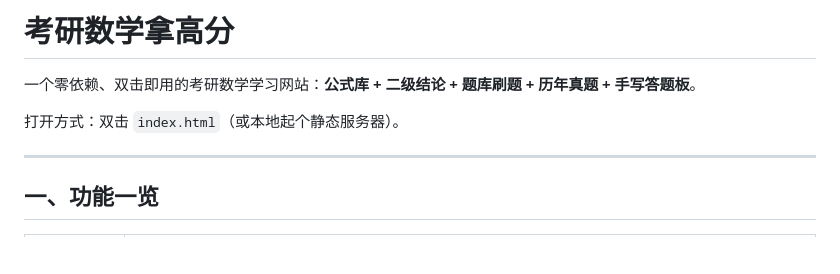
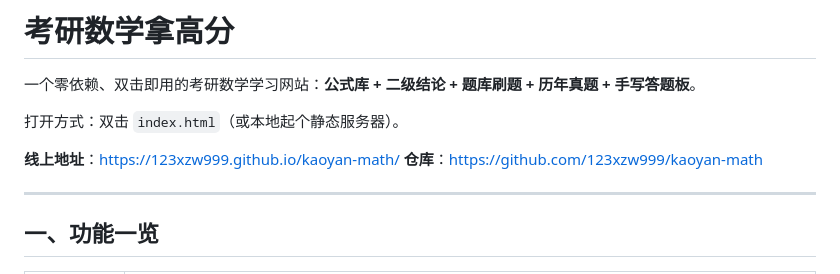
Before and after one commit to 123xzw999/kaoyan-math, a Markdown page: README.md, the part around the change. GitHub-like rendering; blank space fills up the shorter version.

Commit message:
README: 补充线上地址与仓库链接

```diff
--- a/README.md
+++ b/README.md
@@ -3,6 +3,9 @@
 一个零依赖、双击即用的考研数学学习网站：**公式库 + 二级结论 + 题库刷题 + 历年真题 + 手写答题板**。
 
 打开方式：双击 `index.html`（或本地起个静态服务器）。
+
+**线上地址**：https://123xzw999.github.io/kaoyan-math/
+**仓库**：https://github.com/123xzw999/kaoyan-math
 
 ---
 
```
